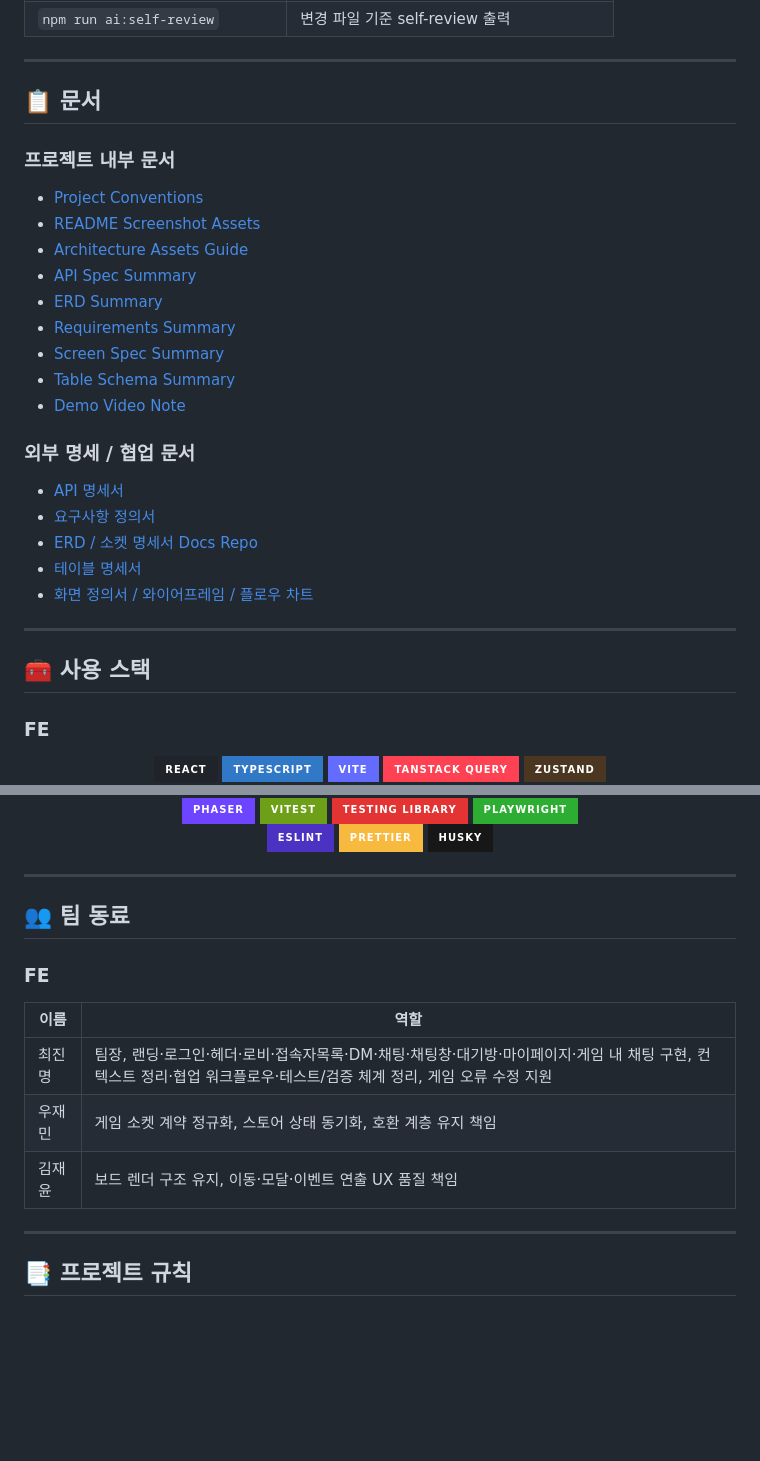
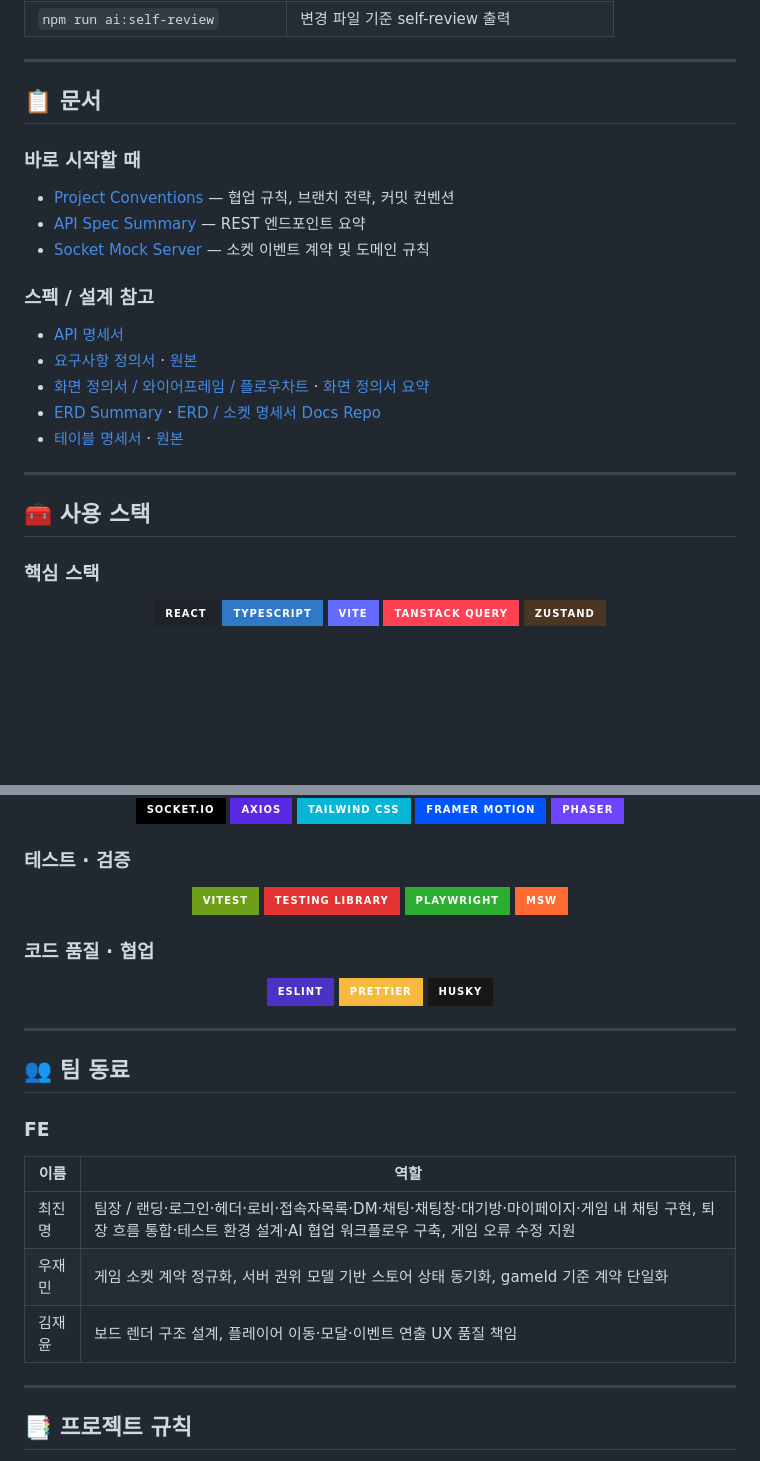
Before and after one commit to modoo-marble-team/Blue_Marble-frontend, a Markdown page: README.md, 2 parts joined by grey strips. Drawn GitHub-style; badges without logos; blank space fills up the shorter version.

```diff
--- a/README.md
+++ b/README.md
@@ -179,33 +196,27 @@ npm run dev
 
 ---
 
-## :clipboard: 문서
+## 📋 문서
 
-### 프로젝트 내부 문서
+### 바로 시작할 때
 
-- [Project Conventions](./docs/project/conventions.md)
-- [README Screenshot Assets](./docs/project/assets/readme/README.md)
-- [Architecture Assets Guide](./docs/project/assets/architecture/README.md)
-- [API Spec Summary](./docs/project/specs/api-spec.md)
-- [ERD Summary](./docs/project/specs/erd.md)
-- [Requirements Summary](./docs/project/specs/requirements.md)
-- [Screen Spec Summary](./docs/project/specs/screen-spec.md)
-- [Table Schema Summary](./docs/project/specs/table-schema.md)
-- [Demo Video Note](./docs/project/presentations/demo-video.md)
+- [Project Conventions](./docs/project/conventions.md) — 협업 규칙, 브랜치 전략, 커밋 컨벤션
+- [API Spec Summary](./docs/project/specs/api-spec.md) — REST 엔드포인트 요약
+- [Socket Mock Server](./docs/socket-mock-server.md) — 소켓 이벤트 계약 및 도메인 규칙
 
-### 외부 명세 / 협업 문서
+### 스펙 / 설계 참고
 
 - [API 명세서](https://docs.google.com/spreadsheets/d/191cFJ97qyWzeAJm5DEqTf6SO6p8mqWBE/edit?pli=1&gid=2141226886#gid=2141226886)
-- [요구사항 정의서](https://docs.google.com/spreadsheets/d/15Lu2YYq1VlnJbam9ADfLuEq_uTMY8umN/edit?gid=919594060#gid=919594060)
-- [ERD / 소켓 명세서 Docs Repo](https://github.com/modoo-marble-team/docs/tree/main)
-- [테이블 명세서](https://docs.google.com/spreadsheets/d/1Xq0YsYCvV3xzFYTsfubVfVqsGeOol7Ah/edit?gid=507107377#gid=507107377)
-- [화면 정의서 / 와이어프레임 / 플로우 차트](https://www.figma.com/design/3yixlZLiKnWieKVFpM7n9j/%ED%8C%80%ED%94%84%EB%A1%9C%EC%A0%9D%ED%8A%B8-%EC%BA%90%EC%A3%BC%EC%96%BC-%EB%B8%8C%EB%A3%A8%EB%A7%88%EB%B8%94?node-id=0-1&t=ZohHKxxh86rbb8Fq-1)
+- [요구사항 정의서](./docs/project/specs/requirements.md) · [원본](https://docs.google.com/spreadsheets/d/15Lu2YYq1VlnJbam9ADfLuEq_uTMY8umN/edit?gid=919594060#gid=919594060)
+- [화면 정의서 / 와이어프레임 / 플로우차트](https://www.figma.com/design/3yixlZLiKnWieKVFpM7n9j/%ED%8C%80%ED%94%84%EB%A1%9C%EC%A0%9D%ED%8A%B8-%EC%BA%90%EC%A3%BC%EC%96%BC-%EB%B8%8C%EB%A3%A8%EB%A7%88%EB%B8%94?node-id=0-1&t=ZohHKxxh86rDB8Fq-1) · [화면 정의서 요약](./docs/project/specs/screen-spec.md)
+- [ERD Summary](./docs/project/specs/erd.md) · [ERD / 소켓 명세서 Docs Repo](https://github.com/modoo-marble-team/docs/tree/main)
+- [테이블 명세서](./docs/project/specs/table-schema.md) · [원본](https://docs.google.com/spreadsheets/d/1Xq0YsYCvV3xzFYTsfubVfVqsGeOol7Ah/edit?gid=507107377#gid=507107377)
 
 ---
 
 ## 🧰 사용 스택
 
-### FE
+### 핵심 스택
 
 <div align="center">
   <img src="https://img.shields.io/badge/react-20232A?style=for-the-badge&logo=react&logoColor=61DAFB">
@@ -223,8 +232,18 @@ npm run dev
   <img src="https://img.shields.io/badge/phaser-6D44FF?style=for-the-badge&logoColor=white">
+</div>
+
+### 테스트 · 검증
+
+<div align="center">
   <img src="https://img.shields.io/badge/vitest-6E9F18?style=for-the-badge&logo=vitest&logoColor=white">
   <img src="https://img.shields.io/badge/testing_library-E33332?style=for-the-badge&logo=testinglibrary&logoColor=white">
   <img src="https://img.shields.io/badge/playwright-2EAD33?style=for-the-badge&logo=playwright&logoColor=white">
-  <br>
+  <img src="https://img.shields.io/badge/msw-FF6A33?style=for-the-badge&logo=mockserviceworker&logoColor=white">
+</div>
+
+### 코드 품질 · 협업
+
+<div align="center">
   <img src="https://img.shields.io/badge/eslint-4B32C3?style=for-the-badge&logo=eslint&logoColor=white">
   <img src="https://img.shields.io/badge/prettier-F7B93E?style=for-the-badge&logo=prettier&logoColor=black">
   <img src="https://img.shields.io/badge/husky-181717?style=for-the-badge&logo=git&logoColor=white">
@@ -232,15 +251,15 @@ npm run dev
 
 ---
 
-## :busts_in_silhouette: 팀 동료
+## 👥 팀 동료
 
 ### FE
 
-| 이름                | 역할                                                                                                                                                                |
-| ------------------- | ------------------------------------------------------------------------------------------------------------------------------------------------------------------- |
-| <nobr>최진명</nobr> | 팀장, 랜딩·로그인·헤더·로비·접속자목록·DM·채팅·채팅창·대기방·마이페이지·게임 내 채팅 구현, 컨텍스트 정리·협업 워크플로우·테스트/검증 체계 정리, 게임 오류 수정 지원 |
-| <nobr>우재민</nobr> | 게임 소켓 계약 정규화, 스토어 상태 동기화, 호환 계층 유지 책임                                                                                                      |
-| <nobr>김재윤</nobr> | 보드 렌더 구조 유지, 이동·모달·이벤트 연출 UX 품질 책임                                                                                                             |
+| 이름                | 역할                                                                                                                                                                     |
+| ------------------- | ------------------------------------------------------------------------------------------------------------------------------------------------------------------------ |
+| <nobr>최진명</nobr> | 팀장 / 랜딩·로그인·헤더·로비·접속자목록·DM·채팅·채팅창·대기방·마이페이지·게임 내 채팅 구현, 퇴장 흐름 통합·테스트 환경 설계·AI 협업 워크플로우 구축, 게임 오류 수정 지원 |
+| <nobr>우재민</nobr> | 게임 소켓 계약 정규화, 서버 권위 모델 기반 스토어 상태 동기화, gameId 기준 계약 단일화                                                                                   |
+| <nobr>김재윤</nobr> | 보드 렌더 구조 설계, 플레이어 이동·모달·이벤트 연출 UX 품질 책임                                                                                                         |
 
 ---
 
```
Also changed, not shown: other parts of README.md (+42 -27 lines).
